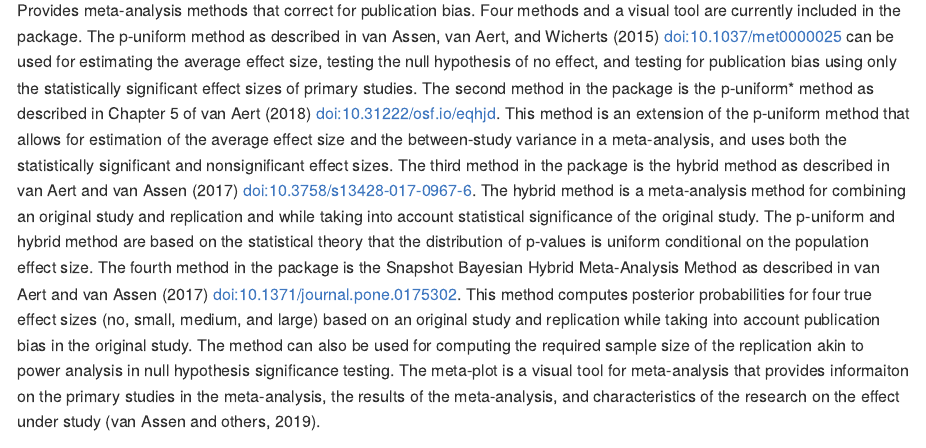
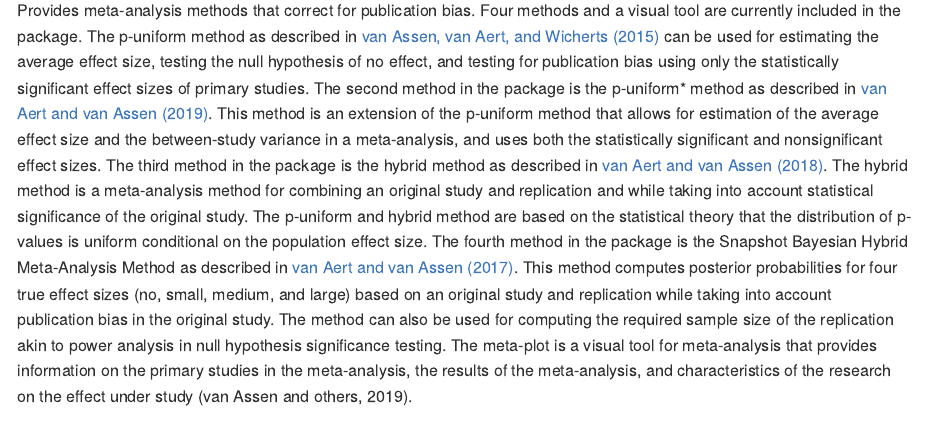
Before and after one commit to RobbievanAert/puniform, an R Markdown document (README.Rmd): the page in a window 1100 px wide, from 110 px down. Rendered offline with R 4.5, knitr and Pandoc, with nearby package versions; badge pictures from the web are left out.

Commit message:
update links in README.Rmd

```diff
--- a/README.Rmd
+++ b/README.Rmd
@@ -10,29 +10,27 @@ output: github_document
 
 Provides meta-analysis methods that correct for
     publication bias. Four methods and a visual tool are currently included in the package.
-    The p-uniform method as described in van Assen, van Aert, and Wicherts (2015)
-    <doi:10.1037/met0000025> can be used for estimating the average effect size,
+    The p-uniform method as described in [van Assen, van Aert, and Wicherts (2015)](http://dx.doi.org/10.1037/met0000025)
+    can be used for estimating the average effect size,
     testing the null hypothesis of no effect, and testing for publication bias
     using only the statistically significant effect sizes of primary studies. The
-    second method in the package is the p-uniform* method as described in Chapter
-    5 of van Aert (2018) <doi:10.31222/osf.io/eqhjd>. This method is an extension
+    second method in the package is the p-uniform* method as described in [van Aert and van Assen (2019)](https://osf.io/preprints/metaarxiv/zqjr9/). This method is an extension
     of the p-uniform method that allows for estimation of the average effect size
     and the between-study variance in a meta-analysis, and uses both the statistically
     significant and nonsignificant effect sizes. The third method in the package
-    is the hybrid method as described in van Aert and van Assen (2017)
-    <doi:10.3758/s13428-017-0967-6>. The hybrid method is a meta-analysis method
+    is the hybrid method as described in [van Aert and van Assen (2018)](https://link.springer.com/article/10.3758/s13428-017-0967-6). The hybrid method is a meta-analysis method
     for combining an original study and replication and while taking into account
     statistical significance of the  original study. The p-uniform and hybrid method
     are based on the statistical theory that the distribution of p-values is
     uniform conditional on the population effect size. The fourth method in the
     package is the Snapshot Bayesian Hybrid Meta-Analysis Method as described in
-    van Aert and van Assen (2017) <doi:10.1371/journal.pone.0175302>. This method
+    [van Aert and van Assen (2017)](https://journals.plos.org/plosone/article?id=10.1371/journal.pone.0175302). This method
     computes posterior probabilities for four true effect sizes (no, small, medium,
     and large) based on an original study and replication while taking into account
     publication bias in the original study. The method can also be used for computing
     the required sample size of the replication akin to power analysis in null
     hypothesis significance testing. The meta-plot is a visual tool for meta-analysis
-    that provides informaiton on the primary studies in the meta-analysis, the
+    that provides information on the primary studies in the meta-analysis, the
     results of the meta-analysis, and characteristics of the research on the effect
     under study (van Assen and others, 2019).
 
```
